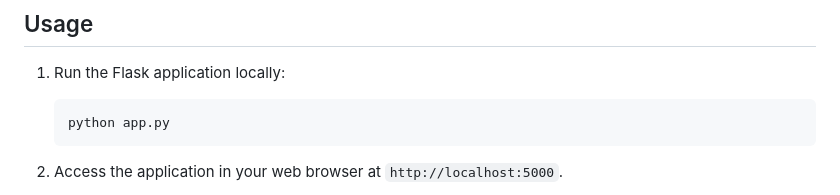
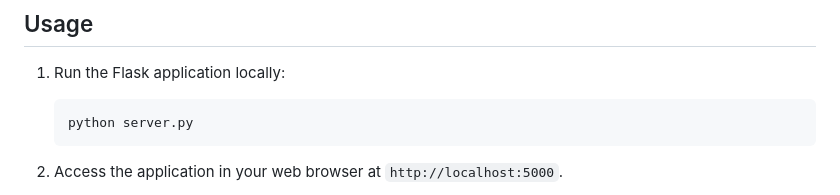
Before and after one commit to LaisColetta/WSSA-Big-Project, a Markdown page: README.md, the part around the change. GitHub-like rendering.

````diff
--- a/README.md
+++ b/README.md
@@ -69,7 +69,7 @@ Access the application at http://127.0.0.1:5000/.
 1. Run the Flask application locally:
 
     ```bash
-    python app.py
+    python server.py
     ```
 
 2. Access the application in your web browser at `http://localhost:5000`.
````
